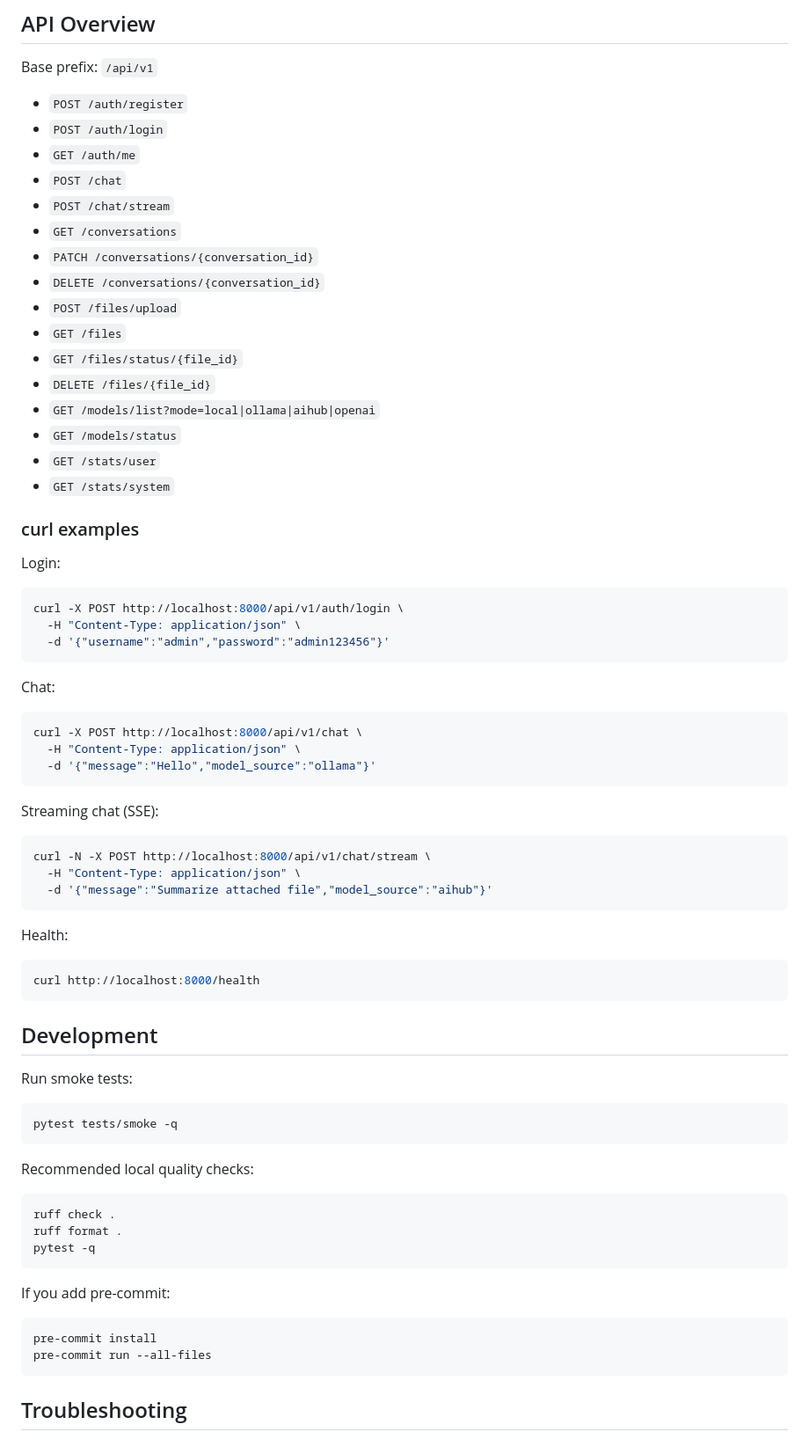
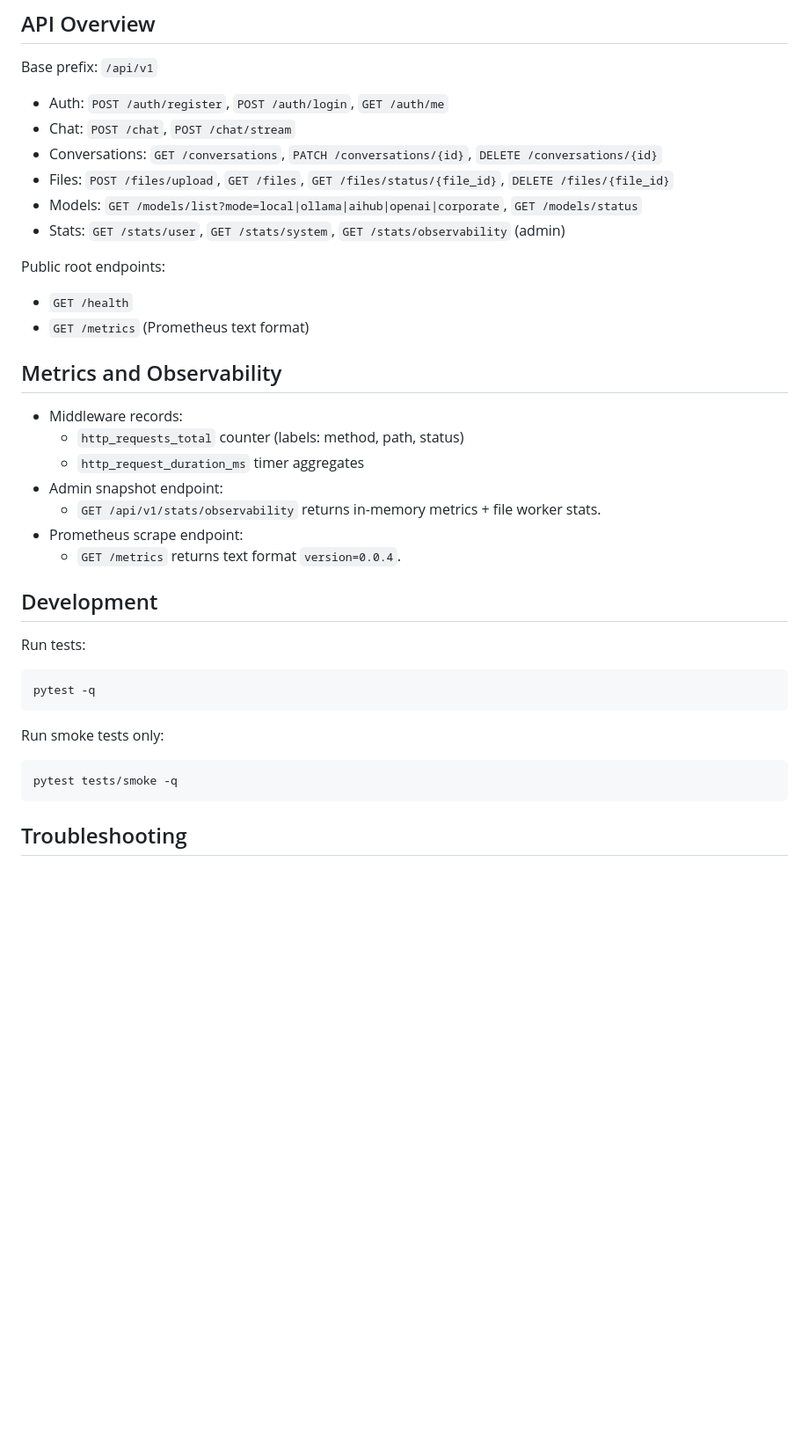
Before and after one commit to PetrovDE/chat-service, a Markdown page: README.md, the part around one of its changes. Shown at 88% size. Drawn GitHub-style; blank space fills up the shorter version.

Commit message:
upd: readme.md

````diff
--- a/README.md
+++ b/README.md
@@ -140,69 +98,36 @@ Open:
 
 Base prefix: `/api/v1`
 
-- `POST /auth/register`
-- `POST /auth/login`
-- `GET /auth/me`
-- `POST /chat`
-- `POST /chat/stream`
-- `GET /conversations`
-- `PATCH /conversations/{conversation_id}`
-- `DELETE /conversations/{conversation_id}`
-- `POST /files/upload`
-- `GET /files`
-- `GET /files/status/{file_id}`
-- `DELETE /files/{file_id}`
-- `GET /models/list?mode=local|ollama|aihub|openai`
-- `GET /models/status`
-- `GET /stats/user`
-- `GET /stats/system`
+- Auth: `POST /auth/register`, `POST /auth/login`, `GET /auth/me`
+- Chat: `POST /chat`, `POST /chat/stream`
+- Conversations: `GET /conversations`, `PATCH /conversations/{id}`, `DELETE /conversations/{id}`
+- Files: `POST /files/upload`, `GET /files`, `GET /files/status/{file_id}`, `DELETE /files/{file_id}`
+- Models: `GET /models/list?mode=local|ollama|aihub|openai|corporate`, `GET /models/status`
+- Stats: `GET /stats/user`, `GET /stats/system`, `GET /stats/observability` (admin)
 
-### curl examples
+Public root endpoints:
+- `GET /health`
+- `GET /metrics` (Prometheus text format)
 
-Login:
-```bash
-curl -X POST http://localhost:8000/api/v1/auth/login \
-  -H "Content-Type: application/json" \
-  -d '{"username":"admin","password":"admin123456"}'
-```
-
-Chat:
-```bash
-curl -X POST http://localhost:8000/api/v1/chat \
-  -H "Content-Type: application/json" \
-  -d '{"message":"Hello","model_source":"ollama"}'
-```
-
-Streaming chat (SSE):
-```bash
-curl -N -X POST http://localhost:8000/api/v1/chat/stream \
-  -H "Content-Type: application/json" \
-  -d '{"message":"Summarize attached file","model_source":"aihub"}'
-```
-
-Health:
-```bash
-curl http://localhost:8000/health
-```
+## Metrics and Observability
+- Middleware records:
+  - `http_requests_total` counter (labels: method, path, status)
+  - `http_request_duration_ms` timer aggregates
+- Admin snapshot endpoint:
+  - `GET /api/v1/stats/observability` returns in-memory metrics + file worker stats.
+- Prometheus scrape endpoint:
+  - `GET /metrics` returns text format `version=0.0.4`.
 
 ## Development
 
-Run smoke tests:
+Run tests:
+```bash
+pytest -q
+```
+
+Run smoke tests only:
 ```bash
 pytest tests/smoke -q
 ```
 
-Recommended local quality checks:
-```bash
-ruff check .
-ruff format .
-pytest -q
-```
-
-If you add pre-commit:
-```bash
-pre-commit install
-pre-commit run --all-files
-```
-
 ## Troubleshooting
````
Also changed, not shown: other parts of README.md (+50 -104 lines).
